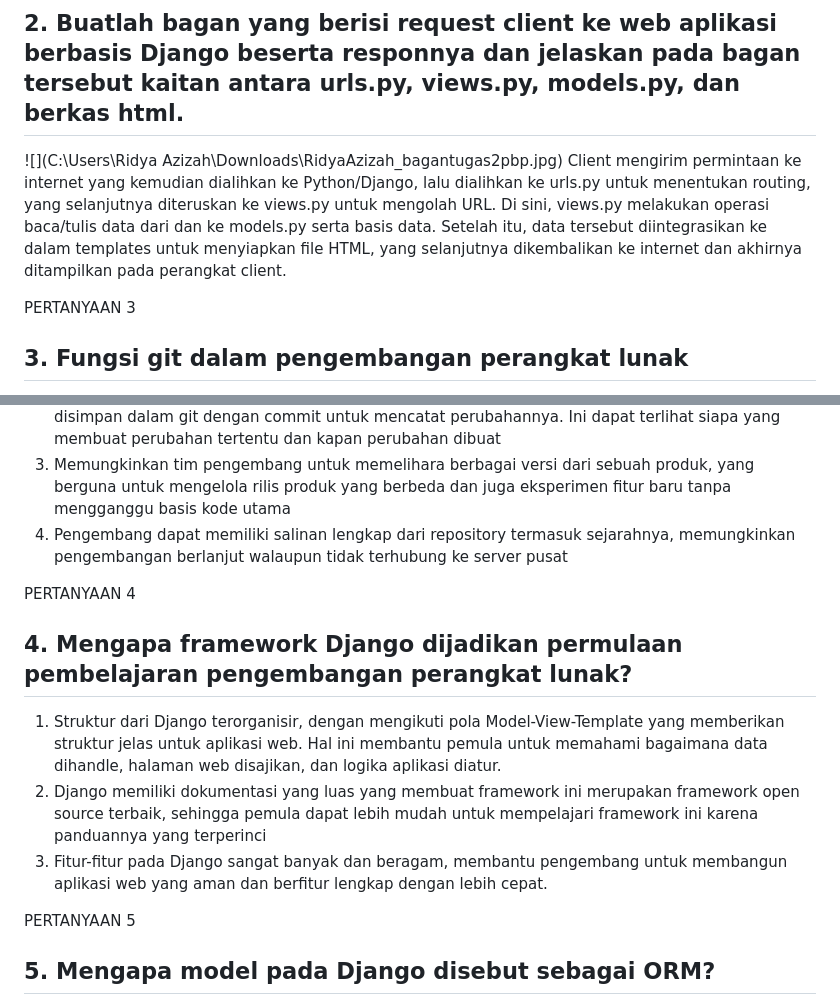
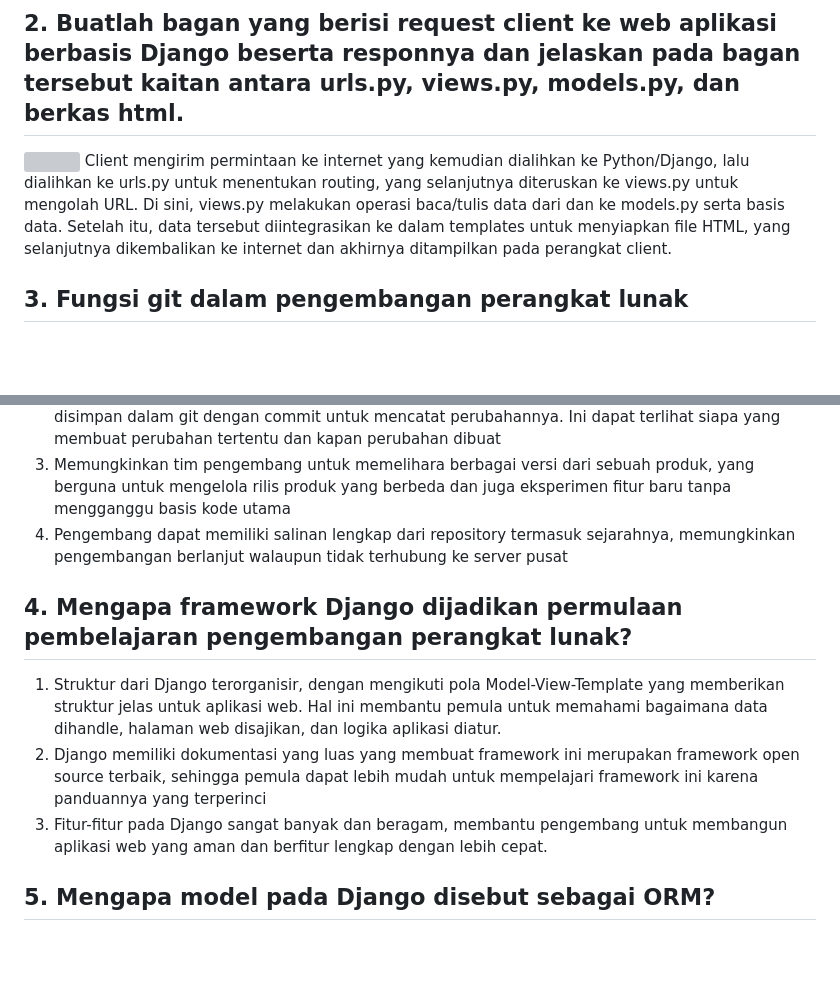
Before and after one commit to ridyaazizahkm/breezy, a Markdown page: README.md, 2 parts joined by grey strips. Drawn GitHub-style; blank space fills up the shorter version; grey boxes are pictures that could not be loaded.

Commit message:
fix image readme

```diff
--- a/README.md
+++ b/README.md
@@ -43,22 +43,19 @@ description
 - Jalankan perintah yang ada pada informasi project command
 
 ## 2. Buatlah bagan yang berisi request client ke web aplikasi berbasis Django beserta responnya dan jelaskan pada bagan tersebut kaitan antara urls.py, views.py, models.py, dan berkas html.
-![](C:\Users\Ridya Azizah\Downloads\RidyaAzizah_bagantugas2pbp.jpg)
+![](https://github.com/ridyaazizahkm/breezy/blob/main/RidyaAzizah_bagantugas2pbp.jpg)
 Client mengirim permintaan ke internet yang kemudian dialihkan ke Python/Django, lalu dialihkan ke urls.py untuk menentukan routing, yang selanjutnya diteruskan ke views.py untuk mengolah URL. Di sini, views.py melakukan operasi baca/tulis data dari dan ke models.py serta basis data. Setelah itu, data tersebut diintegrasikan ke dalam templates untuk menyiapkan file HTML, yang selanjutnya dikembalikan ke internet dan akhirnya ditampilkan pada perangkat client.
 
-PERTANYAAN 3
 ## 3. Fungsi git dalam pengembangan perangkat lunak
 1. Efektif untuk kolaborasi tim dalam mengembangkan proyek yang sama tanpa mengganggu pekerjaan orang lain, dengan menerapkan branch terpisah, dan menggabungkannya kembali ke dalam branch utama dengan merge setelah proyek selesai
 2. Memungkinkan pengembang untuk melacak dan mengelola perubahan pada kode sumber yang disimpan dalam git dengan commit untuk mencatat perubahannya. Ini dapat terlihat siapa yang membuat perubahan tertentu dan kapan perubahan dibuat
 3. Memungkinkan tim pengembang untuk memelihara berbagai versi dari sebuah produk, yang berguna untuk mengelola rilis produk yang berbeda dan juga eksperimen fitur baru tanpa mengganggu basis kode utama
 4. Pengembang dapat memiliki salinan lengkap dari repository termasuk sejarahnya, memungkinkan pengembangan berlanjut walaupun tidak terhubung ke server pusat
 
-PERTANYAAN 4
 ## 4. Mengapa framework Django dijadikan permulaan pembelajaran pengembangan perangkat lunak?
 1. Struktur dari Django terorganisir, dengan mengikuti pola Model-View-Template yang memberikan struktur jelas untuk aplikasi web. Hal ini membantu pemula untuk memahami bagaimana data dihandle, halaman web disajikan, dan logika aplikasi diatur.
 2. Django memiliki dokumentasi yang luas yang membuat framework ini merupakan framework open source terbaik, sehingga pemula dapat lebih mudah untuk mempelajari framework ini karena panduannya yang terperinci
 3. Fitur-fitur pada Django sangat banyak dan beragam, membantu pengembang untuk membangun aplikasi web yang aman dan berfitur lengkap dengan lebih cepat.
 
-PERTANYAAN 5
 ## 5. Mengapa model pada Django disebut sebagai ORM?
 ORM (Object-Relational Mapping) adalah teknik pemrograman yang digunakan untuk mengonversi data antara sistem basis data dan objek pemrograman. Model pada Django dianggap sebagai ORM karena ia menyediakan lapisan abstraksi yang memungkinkan pengembang untuk berinteraksi dengan database melalui objek Python tanpa harus menulis query SQL secara langsung. Django juga bekerja dengan berbagai jenis sistem database seperti MySQL, PostgreSQL, dll. tanpa perlu mengubah kode aplikasi secara substansial. Django juga dilengkapi dengan sistem migrasi yang memudahkan pengembangan dan perubahan skema database seiring dengan berjalannya waktu.
```
